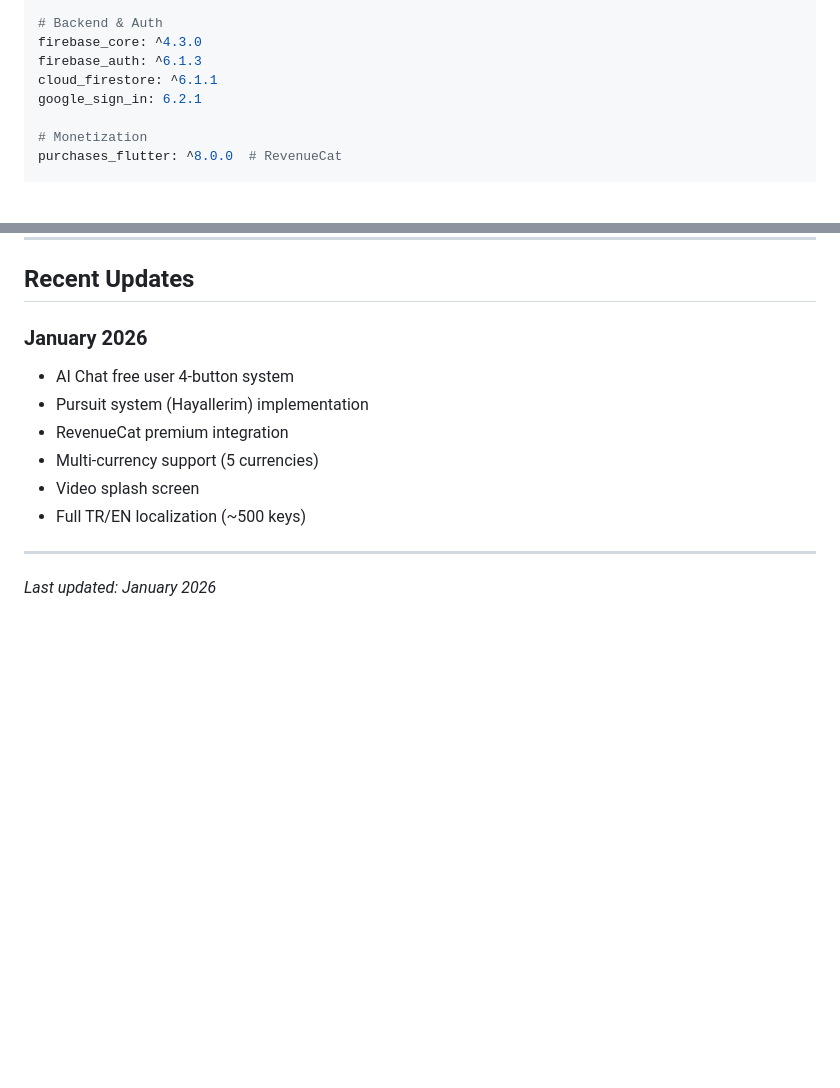
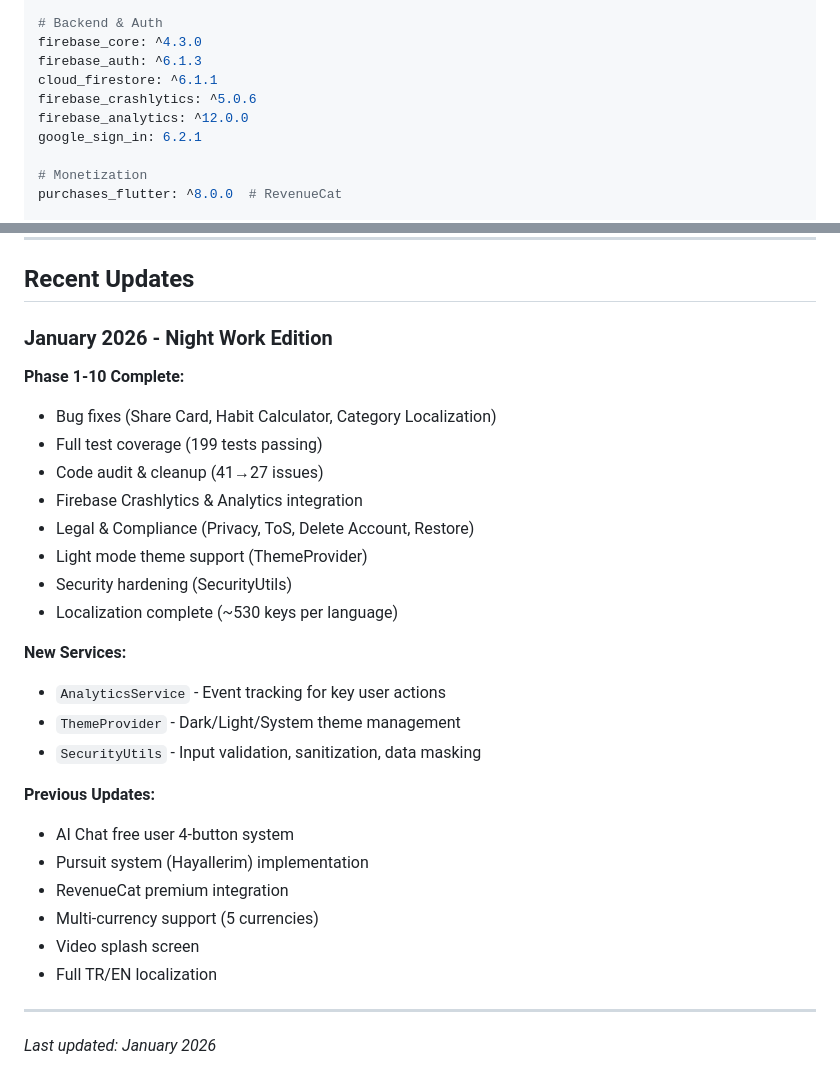
Before and after one commit to violencia19/Vantag, a Markdown page: CLAUDE.md, 2 parts joined by grey strips. GitHub-like rendering; blank space fills up the shorter version.

Commit message:
Phase 10: Documentation Update
Updated CLAUDE.md with:
- Added firebase_crashlytics and firebase_analytics to tech stack
- Updated Recent Updates section with Night Work Edition changes
- Documented new services: AnalyticsService, ThemeProvider, SecurityUtils
- Listed all 10 completed phases

Co-Authored-By: Claude Opus 4.5 <noreply@anthropic.com>

```diff
--- a/CLAUDE.md
+++ b/CLAUDE.md
@@ -32,6 +32,8 @@ provider: ^6.1.2
 firebase_core: ^4.3.0
 firebase_auth: ^6.1.3
 cloud_firestore: ^6.1.1
+firebase_crashlytics: ^5.0.6
+firebase_analytics: ^12.0.0
 google_sign_in: 6.2.1
 
 # Monetization
@@ -713,13 +715,29 @@ await dotenv.load(fileName: '.env');
 
 ## Recent Updates
 
-### January 2026
+### January 2026 - Night Work Edition
+**Phase 1-10 Complete:**
+- Bug fixes (Share Card, Habit Calculator, Category Localization)
+- Full test coverage (199 tests passing)
+- Code audit & cleanup (41→27 issues)
+- Firebase Crashlytics & Analytics integration
+- Legal & Compliance (Privacy, ToS, Delete Account, Restore)
+- Light mode theme support (ThemeProvider)
+- Security hardening (SecurityUtils)
+- Localization complete (~530 keys per language)
+
+**New Services:**
+- `AnalyticsService` - Event tracking for key user actions
+- `ThemeProvider` - Dark/Light/System theme management
+- `SecurityUtils` - Input validation, sanitization, data masking
+
+**Previous Updates:**
 - AI Chat free user 4-button system
 - Pursuit system (Hayallerim) implementation
 - RevenueCat premium integration
 - Multi-currency support (5 currencies)
 - Video splash screen
-- Full TR/EN localization (~500 keys)
+- Full TR/EN localization
 
 ---
 
```
